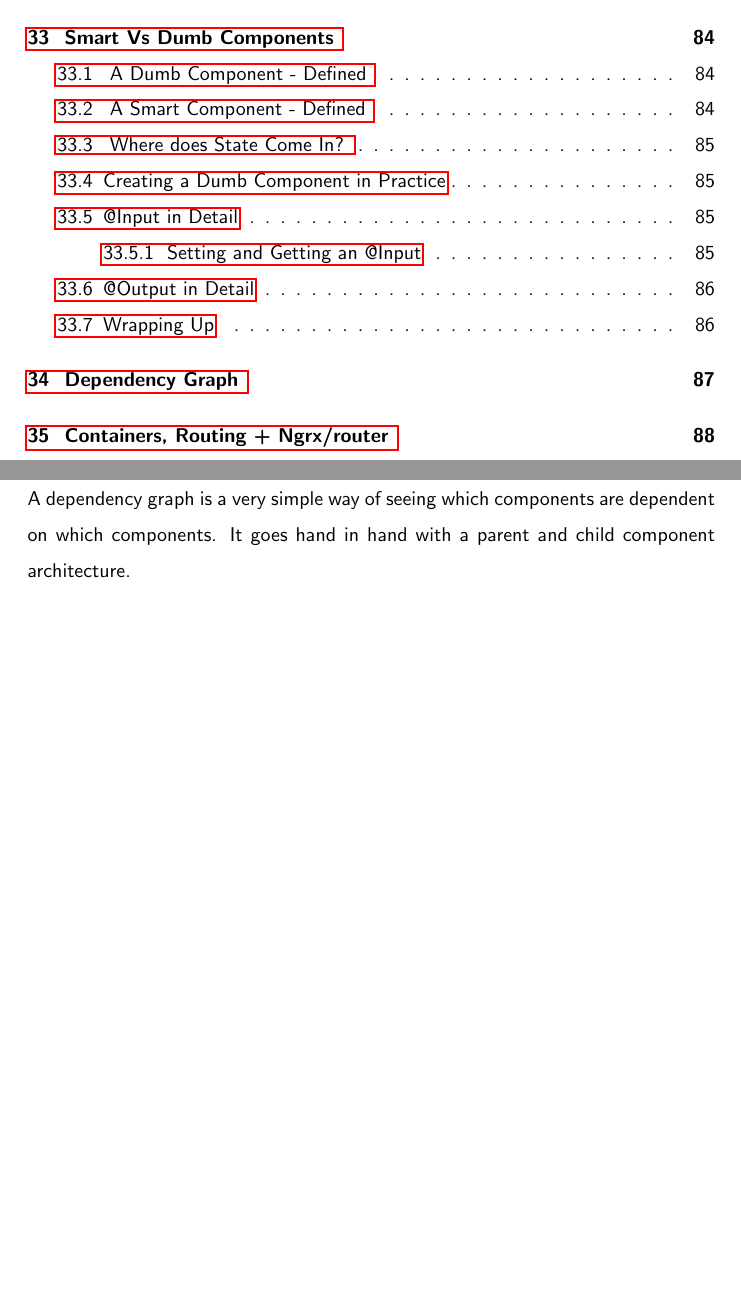
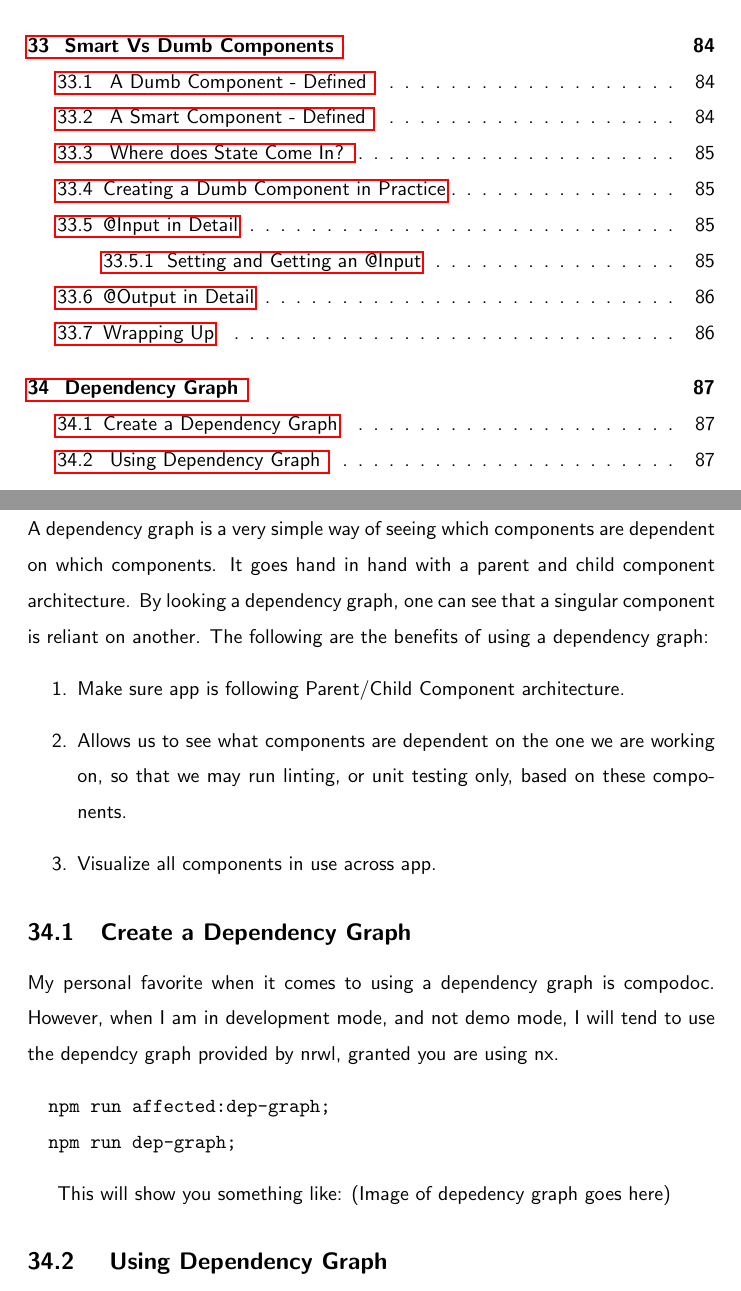
Before and after one commit to razroo/angular-content, a LaTeX document (main.tex, which reads dependency-graph/dependency-graph.tex): two parts of pages 6 and 87 of 210, joined at a grey line, cut so that both start at the same text, the shorter picture padded with empty space. Compiled offline with pdfLaTeX.

Commit message:
Add content for the chapter on dependency graphs.

```diff
--- a/dependency-graph/dependency-graph.tex
+++ b/dependency-graph/dependency-graph.tex
@@ -3,4 +3,27 @@
 
 A dependency graph is a very simple way of seeing which components are
 dependent on which components. It goes hand in hand with a parent and child
-component architecture.
+component architecture. By looking a dependency graph, one can see that a
+singular component is reliant on another. The following are the benefits of
+using a dependency graph:
+\begin{enumerate}
+  \item Make sure app is following Parent/Child Component architecture.
+  \item Allows us to see what components are dependent on the one we are working
+  on, so that we may run linting, or unit testing only, based on these
+  components.
+  \item Visualize all components in use across app.
+\end{enumerate}
+
+\subsection{Create a Dependency Graph}
+My personal favorite when it comes to using a dependency graph is compodoc.
+However, when I am in development mode, and not demo mode, I will tend to use
+the dependcy graph provided by nrwl, granted you are using nx.
+\begin{verbatim}
+  npm run affected:dep-graph;
+  npm run dep-graph;
+\end{verbatim}
+
+This will show you something like:
+(Image of depedency graph goes here)
+
+\subsection{ Using Dependency Graph }
```
